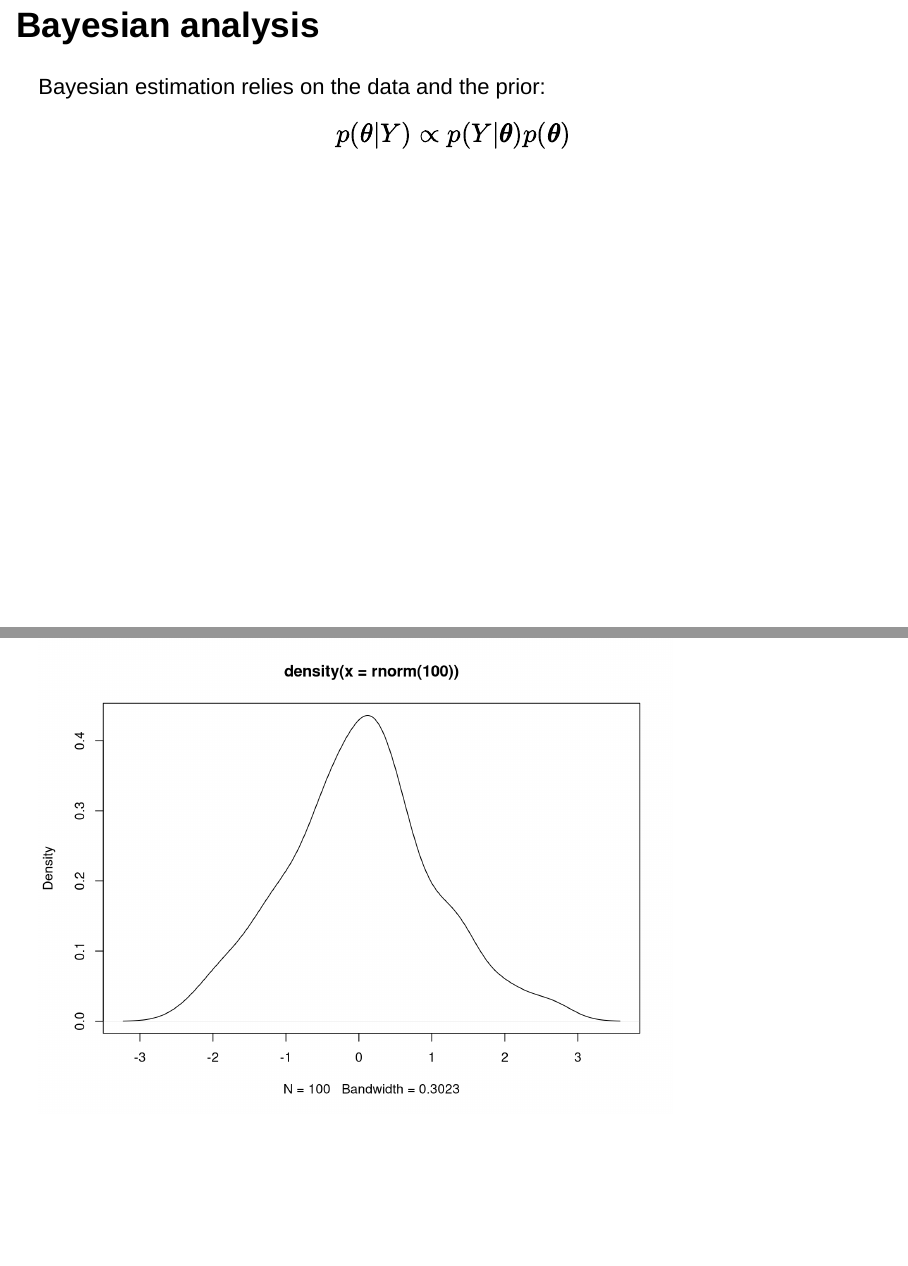
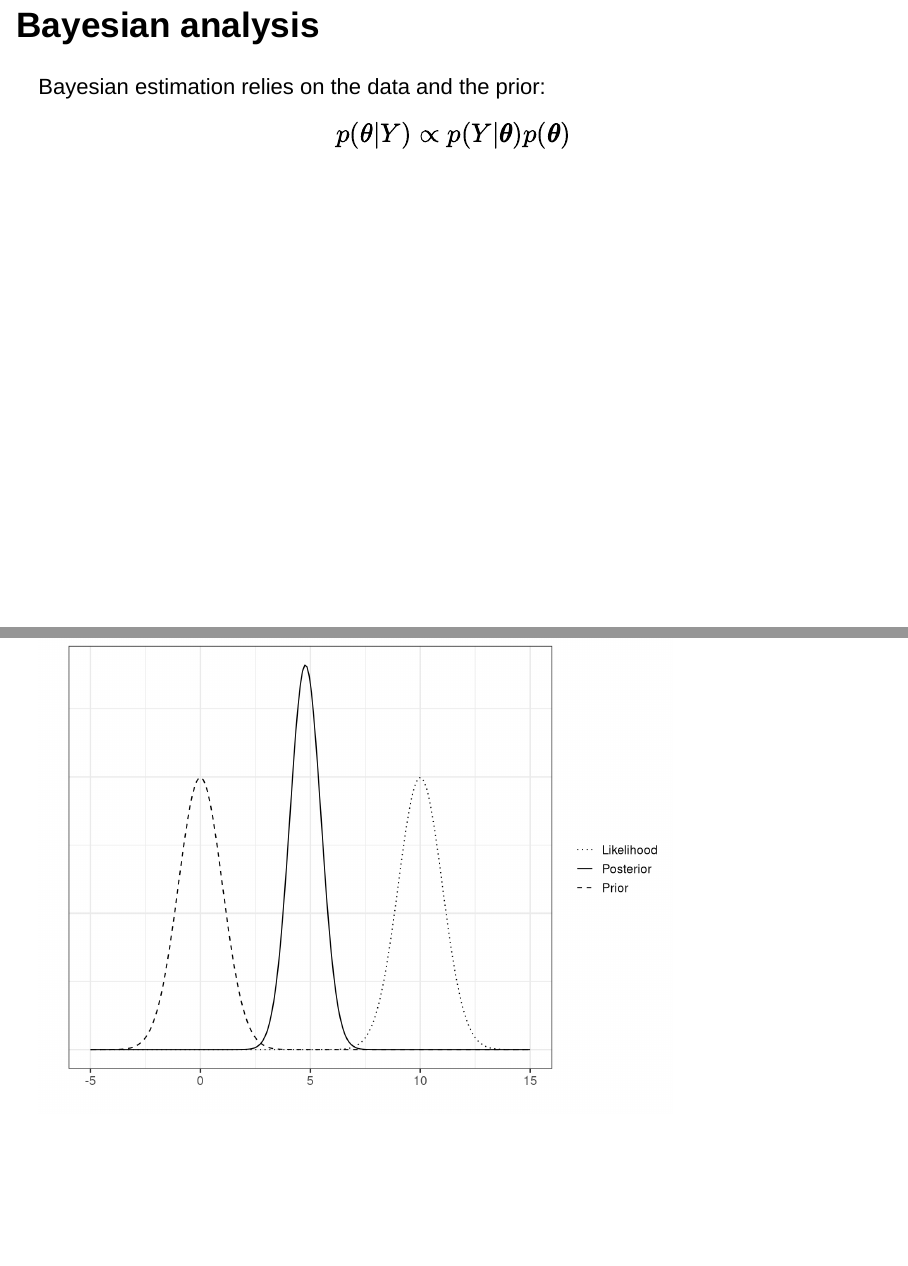
Before and after one commit to sara-vanerp/BSEMworkshop, an R Markdown document (slides.Rmd): pages 5 and 6 of 34, joined at a grey line. Rendered offline with R 4.5, knitr and Pandoc, with nearby package versions; drawn as Slidy slides in place of the format the file asks for; code that draws random numbers runs with fixed seeds of ours; some code elsewhere in the file could not run offline; common packages that the code uses without loading them are loaded.

Commit message:
include plot prior-posterior

````diff
--- a/slides.Rmd
+++ b/slides.Rmd
@@ -50,8 +50,29 @@ p(\pmb{\theta}|Y) \propto p(Y|\pmb{\theta})p(\pmb{\theta})
 $$
 
 ```{r eval = TRUE, echo = FALSE}
-# TODO: add plot prior, likelihood and posterior
-plot(density(rnorm(100)))
+# data
+n <- 1
+md <- 10
+sdd <- 1
+x <- rnorm(n, mean = md, sd = sdd)
+
+# prior
+m0 <- 0
+sd0 <- 1
+
+# posterior
+post.mean <- ((n/(sdd^2) + 1/(sd0^2))^-1)*(n/(sdd^2) * mean(x) + 1/(sd0^2)*m0)
+post.sd <- sqrt((n/(sdd^2) + 1/(sd0^2))^-1)
+
+# plot
+ggplot(data = data.frame(x = c(-5, 15)), aes(x)) +
+  stat_function(fun = dnorm, n = 200, args = list(mean = m0, sd = sd0), aes(linetype = "Prior")) +
+  stat_function(fun = dnorm, n = 200, args = list(mean = md, sd = sdd), aes(linetype = "Likelihood")) +
+  stat_function(fun = dnorm, n = 200, args = list(mean = post.mean, sd = post.sd), aes(linetype = "Posterior")) +
+  scale_linetype_manual("", values = c(3, 1, 2)) +
+  labs(x = "", y = "") +
+  theme_bw(base_size = 14) +
+  theme(axis.text.y = element_blank(), axis.ticks.y = element_blank())
 ```
 
 ## Why use Bayesian SEM?
````
